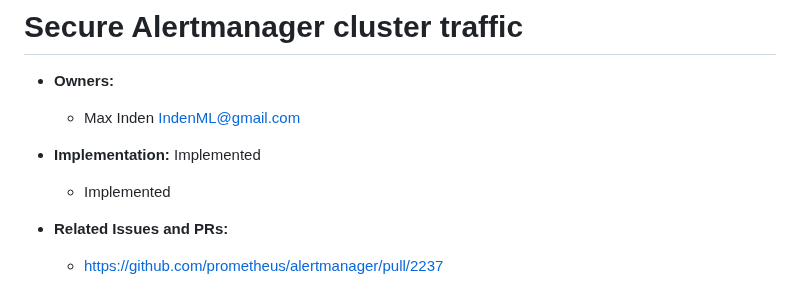
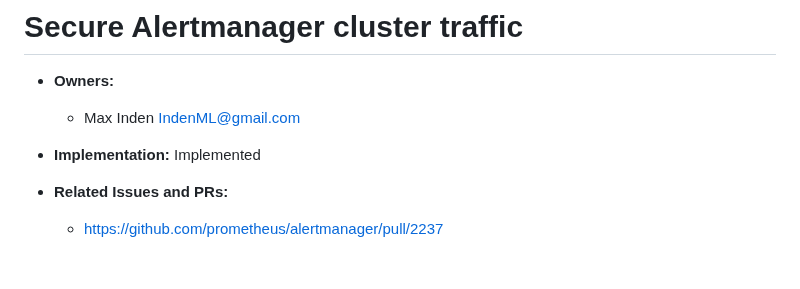
Before and after one commit to prometheus/proposals, a Markdown page: Accepted/2019-02-21-am-secure-cluster.md, the part around the change. GitHub-like rendering; blank space fills up the shorter version.

Commit message:
Adjustment.
Signed-off-by: bwplotka <bwplotka@gmail.com>

```diff
--- a/Accepted/2019-02-21-am-secure-cluster.md
+++ b/Accepted/2019-02-21-am-secure-cluster.md
@@ -4,7 +4,6 @@
   * Max Inden IndenML@gmail.com
 
 * **Implementation:** Implemented
-  * Implemented
 
 * **Related Issues and PRs:**
   * https://github.com/prometheus/alertmanager/pull/2237
```
Also changed, not shown: .assets/proposal-repo.png (added).
